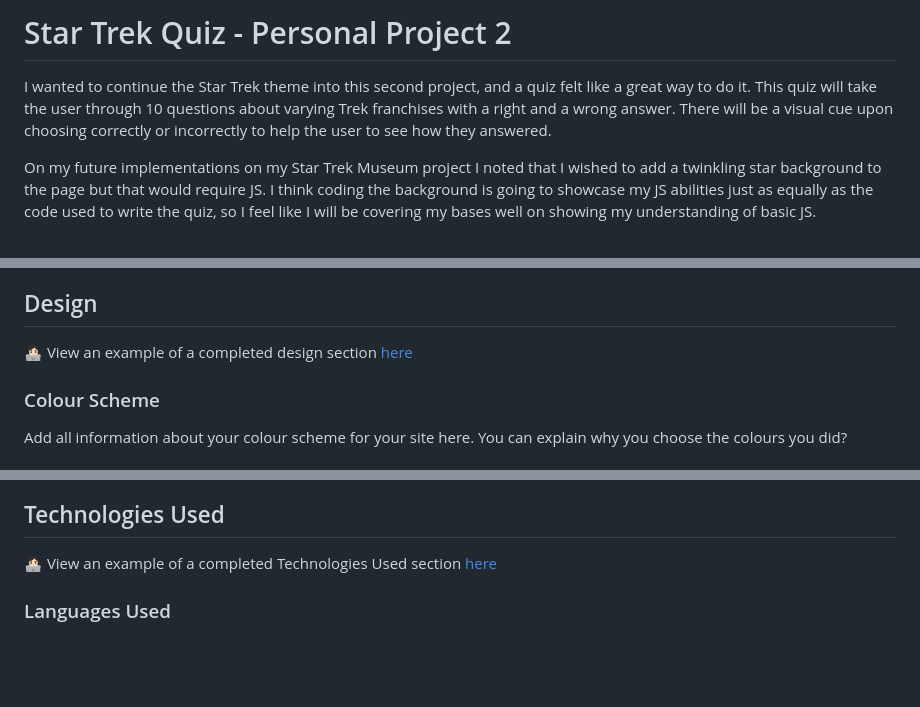
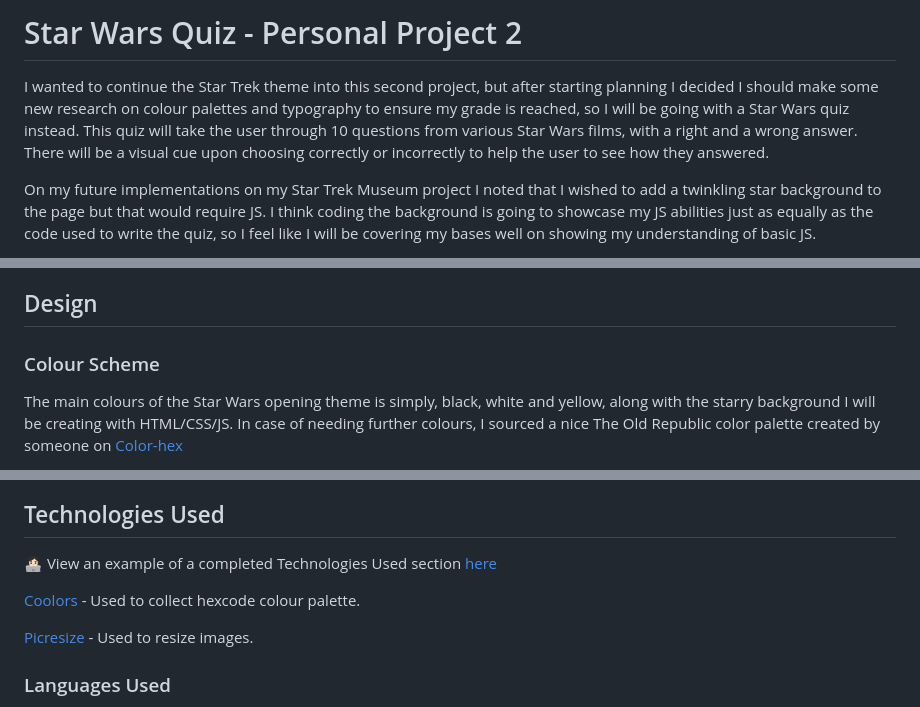
Before and after one commit to emmy-codes/Star-Trek-Quiz, a Markdown page: README.md, 3 parts joined by grey strips. Rendered like a GitHub page; blank space fills up the shorter version.

Commit message:
Update README.md
Change project from Star Trek to Star Wars and update text information. Change colour palette and add a few links to tools used.

```diff
--- a/README.md
+++ b/README.md
@@ -1,6 +1,6 @@
-# Star Trek Quiz - Personal Project 2
+# Star Wars Quiz - Personal Project 2
 
-I wanted to continue the Star Trek theme into this second project, and a quiz felt like a great way to do it. This quiz will take the user through 10 questions about varying Trek franchises with a right and a wrong answer. There will be a visual cue upon choosing correctly or incorrectly to help the user to see how they answered.
+I wanted to continue the Star Trek theme into this second project, but after starting planning I decided I should make some new research on colour palettes and typography to ensure my grade is reached, so I will be going with a Star Wars quiz instead. This quiz will take the user through 10 questions from various Star Wars films, with a right and a wrong answer. There will be a visual cue upon choosing correctly or incorrectly to help the user to see how they answered.
 
 On my future implementations on my Star Trek Museum project I noted that I wished to add a twinkling star background to the page but that would require JS. I think coding the background is going to showcase my JS abilities just as equally as the code used to write the quiz, so I feel like I will be covering my bases well on showing my understanding of basic JS.
 
@@ -64,9 +64,7 @@ The user should be able to:
 
 ## Design
 
-👩🏻‍💻 View an example of a completed design section [here](https://github.com/kera-cudmore/earth-day-hackathon-2022#Design)
-
 ### Colour Scheme
 
-Add all information about your colour scheme for your site here. You can explain why you choose the colours you did?
+The main colours of the Star Wars opening theme is simply, black, white and yellow, along with the starry background I will be creating with HTML/CSS/JS. In case of needing further colours, I sourced a nice The Old Republic color palette created by someone on [Color-hex](https://www.color-hex.com/color-palette/22099)
 
@@ -128,6 +128,10 @@ Code Institute have an amazing channel for all things accessibility (a11y-access
 
 👩🏻‍💻 View an example of a completed Technologies Used section [here](https://github.com/kera-cudmore/Bully-Book-Club#Technologies-Used)
 
+[Coolors](https://coolors.co/) - Used to collect hexcode colour palette.
+
+[Picresize](https://picresize.com/) - Used to resize images.
+
 ### Languages Used
 
 Make a note here of all the languages used in creating your project. For the first project this will most likely just be HTML & CSS.
```
Also changed, not shown: other parts of README.md (+4 -2 lines).
